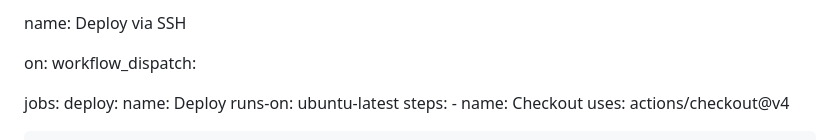
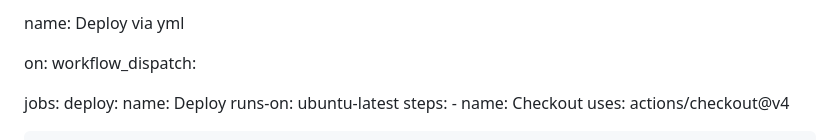
Before and after one commit to mtmtoledo04b-source/tellinfo-site, a Markdown page: README.md, the part around the change. Drawn GitHub-style.

```diff
--- a/README.md
+++ b/README.md
@@ -1,4 +1,4 @@
-name: Deploy via SSH
+name: Deploy via yml
 
 on:
   workflow_dispatch:
```
